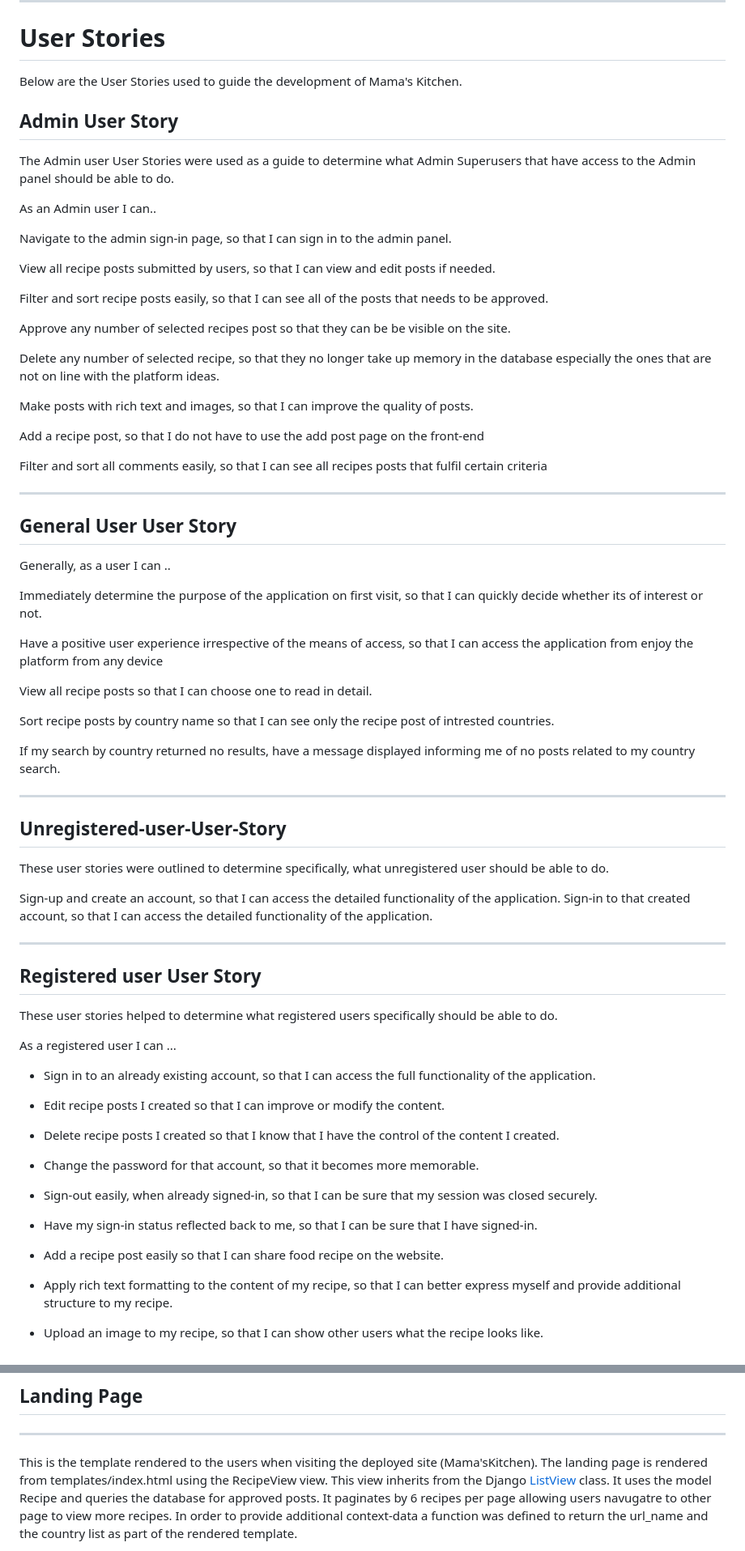
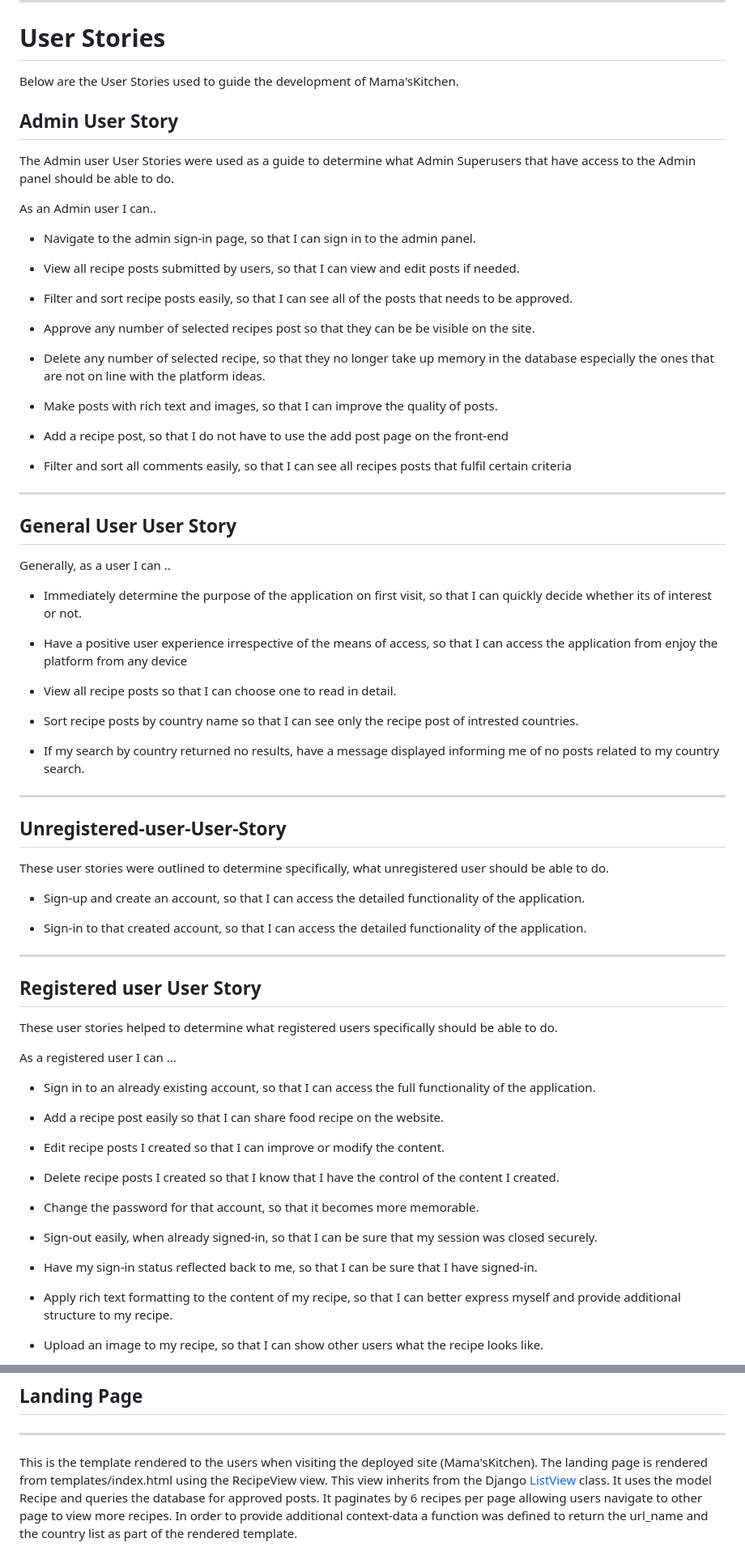
Before and after one commit to belovedpearl/AfricanRecipes-PP4, a Markdown page: README.md, 2 parts joined by grey strips. Shown at 81% size. GitHub-like rendering.

Commit message:
General read through, edit and update of readme

```diff
--- a/README.md
+++ b/README.md
@@ -165,7 +186,7 @@ Link for the wireframe pictures can be found ![here](wireframes/)
 
 # User Stories
 
-Below are the User Stories used to guide the development of Mama's Kitchen.
+Below are the User Stories used to guide the development of Mama'sKitchen.
 
 ## Admin User Story
 
@@ -173,21 +194,21 @@ The Admin user User Stories were used as a guide to determine what Admin Superus
 
 As an Admin user I can..
 
-Navigate to the admin sign-in page, so that I can sign in to the admin panel.
+* Navigate to the admin sign-in page, so that I can sign in to the admin panel.
 
-View all recipe posts submitted by users, so that I can view and edit posts if needed.
+* View all recipe posts submitted by users, so that I can view and edit posts if needed.
 
-Filter and sort recipe posts easily, so that I can see all of the posts that needs to be approved.
+* Filter and sort recipe posts easily, so that I can see all of the posts that needs to be approved.
 
-Approve any number of selected recipes post so that they can be be visible on the site.
+* Approve any number of selected recipes post so that they can be be visible on the site.
 
-Delete any number of selected recipe, so that they no longer take up memory in the database especially the ones that are not on line with the platform ideas.
+* Delete any number of selected recipe, so that they no longer take up memory in the database especially the ones that are not on line with the platform ideas.
 
-Make posts with rich text and images, so that I can improve the quality of posts.
+* Make posts with rich text and images, so that I can improve the quality of posts.
 
-Add a recipe post, so that I do not have to use the add post page on the front-end
+* Add a recipe post, so that I do not have to use the add post page on the front-end
 
-Filter and sort all comments easily, so that I can see all recipes posts that fulfil certain criteria
+* Filter and sort all comments easily, so that I can see all recipes posts that fulfil certain criteria
 
 ---
 
@@ -196,23 +217,25 @@ Filter and sort all comments easily, so that I can see all recipes posts that fu
 
 Generally, as a user I can ..
 
-Immediately determine the purpose of the application on first visit, so that I can quickly decide whether its of interest or not.
+* Immediately determine the purpose of the application on first visit, so that I can quickly decide whether its of interest or not.
 
-Have a positive user experience irrespective of the means of access, so that I can access the application from enjoy the platform from any device
+* Have a positive user experience irrespective of the means of access, so that I can access the application from enjoy the platform from any device
 
-View all recipe posts so that I can choose one to read in detail.
+* View all recipe posts so that I can choose one to read in detail.
 
-Sort recipe posts by country name so that I can see only the recipe post of intrested countries.
+* Sort recipe posts by country name so that I can see only the recipe post of intrested countries.
 
-If my search  by country returned no results, have a message displayed informing me of no posts related to my country search.
+* If my search  by country returned no results, have a message displayed informing me of no posts related to my country search.
 
 ---
+
 ## Unregistered-user-User-Story
 
 These user stories were outlined to determine specifically, what unregistered user should be able to do.
 
-Sign-up and create an account, so that I can access the detailed functionality of the application.
-Sign-in to that created account, so that I can access the detailed functionality of the application.
+* Sign-up and create an account, so that I can access the detailed functionality of the application.
+
+* Sign-in to that created account, so that I can access the detailed functionality of the application.
 
 ---
 
@@ -224,6 +247,8 @@ As a registered user I can ...
 
 * Sign in to an already existing account, so that I can access the full functionality of the application.
 
+* Add a recipe post easily so that I can share food recipe on the website.
+
 * Edit recipe posts I created so that I can improve or modify the content.
 
 * Delete recipe posts I created so that I know that I have the control of the content I created.
@@ -234,7 +259,6 @@ As a registered user I can ...
 
 * Have my sign-in status reflected back to me, so that I can be sure that I have signed-in.
 
-* Add a recipe post easily so that I can share food recipe on the website.
 
 * Apply rich text formatting to the content of my recipe, so that I can better express myself and provide additional structure to my recipe.
 
@@ -316,6 +369,6 @@ Once the section is accessed, superusers may:
 ---
 
 This is the template rendered to the users when visiting the deployed site (Mama'sKitchen). The landing page is rendered from templates/index.html using the RecipeView view.
-This view inherits from the Django [ListView](https://docs.djangoproject.com/en/4.2/ref/class-based-views/generic-display/) class. It uses the model Recipe and queries the database for approved posts. It paginates by 6 recipes per page allowing users navugatre to other page to view more recipes.
+This view inherits from the Django [ListView](https://docs.djangoproject.com/en/4.2/ref/class-based-views/generic-display/) class. It uses the model Recipe and queries the database for approved posts. It paginates by 6 recipes per page allowing users navigate to other page to view more recipes.
 In order to provide additional context-data a function was defined to return the url_name and the country list as part of the rendered template.
 
```
Also changed, not shown: other parts of README.md (+191 -57 lines).
